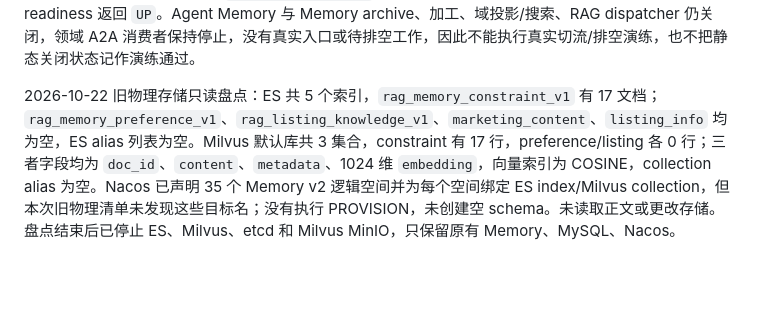
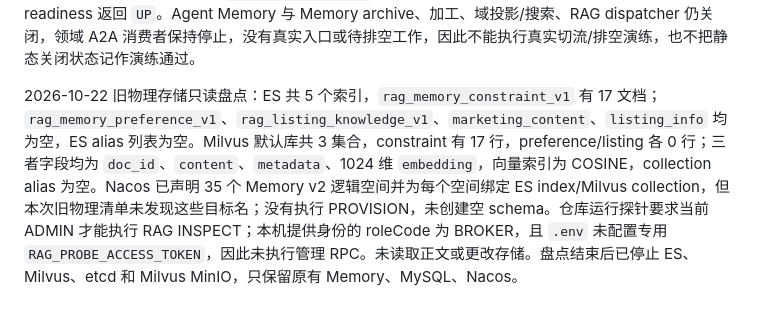
Before and after one commit to crj-tik/BkAnentProject, a Markdown page: docs/memory-v2-operations.md, the part around the change. Drawn GitHub-style; blank space fills up the shorter version.

Commit message:
记录受信RAG检查权限前置条件

```diff
--- a/docs/memory-v2-operations.md
+++ b/docs/memory-v2-operations.md
@@ -55,4 +55,4 @@ Provision、索引投影和读取是独立开关。新空间准备不等于开
 
 本机 2026-10-22 回滚预检只读观察到 `bk-anent-dev` 的运行容器为 Memory、Nacos、MySQL；Memory archive、偏好处理、域投影和域搜索均为关闭，经验开关未设置且按默认关闭，Supervisor 与领域 A2A 服务未运行。`agent_memory_delivery`、`memory_processing_job` 和经验事件收件表均为空；RAG outbox 117 项全部为 `APPLIED`。后续最小联机复核按 Compose 默认设置重建共享服务镜像（23 个模块打包成功），但只启动 `agent-service`，复用 Memory、MySQL、Nacos，另启动其依赖 Redis 与 RocketMQ NameServer；将 `agent-service.yaml` 单独发布到本机 Nacos 并读回校验，替换后的 Agent readiness 返回 `UP`。Agent Memory 与 Memory archive、加工、域投影/搜索、RAG dispatcher 仍关闭，领域 A2A 消费者保持停止，没有真实入口或待排空工作，因此不能执行真实切流/排空演练，也不把静态关闭状态记作演练通过。
 
-2026-10-22 旧物理存储只读盘点：ES 共 5 个索引，`rag_memory_constraint_v1` 有 17 文档；`rag_memory_preference_v1`、`rag_listing_knowledge_v1`、`marketing_content`、`listing_info` 均为空，ES alias 列表为空。Milvus 默认库共 3 集合，constraint 有 17 行，preference/listing 各 0 行；三者字段均为 `doc_id`、`content`、`metadata`、1024 维 `embedding`，向量索引为 COSINE，collection alias 为空。Nacos 已声明 35 个 Memory v2 逻辑空间并为每个空间绑定 ES index/Milvus collection，但本次旧物理清单未发现这些目标名；没有执行 PROVISION，未创建空 schema。未读取正文或更改存储。盘点结束后已停止 ES、Milvus、etcd 和 Milvus MinIO，只保留原有 Memory、MySQL、Nacos。
+2026-10-22 旧物理存储只读盘点：ES 共 5 个索引，`rag_memory_constraint_v1` 有 17 文档；`rag_memory_preference_v1`、`rag_listing_knowledge_v1`、`marketing_content`、`listing_info` 均为空，ES alias 列表为空。Milvus 默认库共 3 集合，constraint 有 17 行，preference/listing 各 0 行；三者字段均为 `doc_id`、`content`、`metadata`、1024 维 `embedding`，向量索引为 COSINE，collection alias 为空。Nacos 已声明 35 个 Memory v2 逻辑空间并为每个空间绑定 ES index/Milvus collection，但本次旧物理清单未发现这些目标名；没有执行 PROVISION，未创建空 schema。仓库运行探针要求当前 ADMIN 才能执行 RAG INSPECT；本机提供身份的 roleCode 为 BROKER，且 `.env` 未配置专用 `RAG_PROBE_ACCESS_TOKEN`，因此未执行管理 RPC。未读取正文或更改存储。盘点结束后已停止 ES、Milvus、etcd 和 Milvus MinIO，只保留原有 Memory、MySQL、Nacos。
```
Also changed, not shown: 1 other file.
